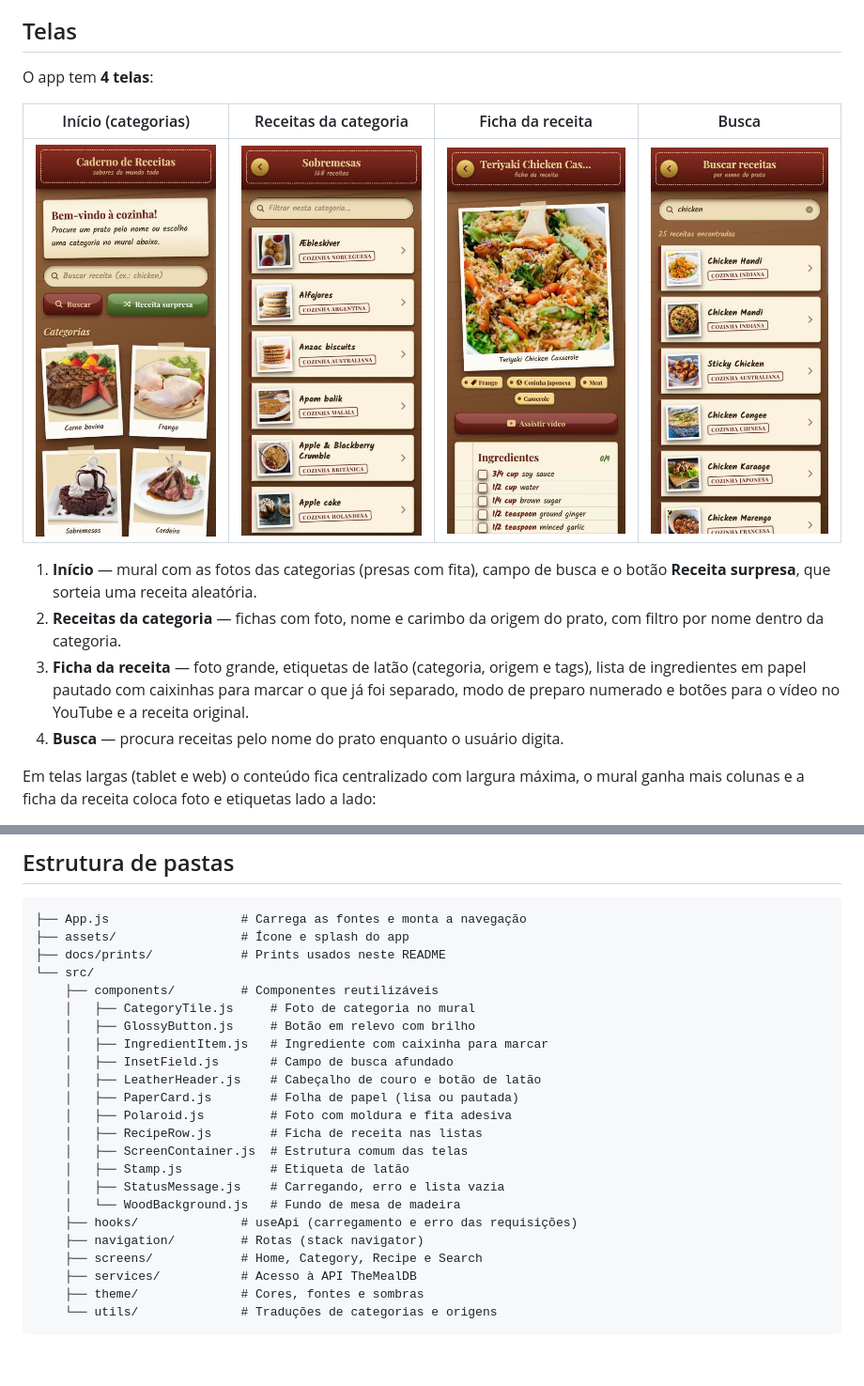
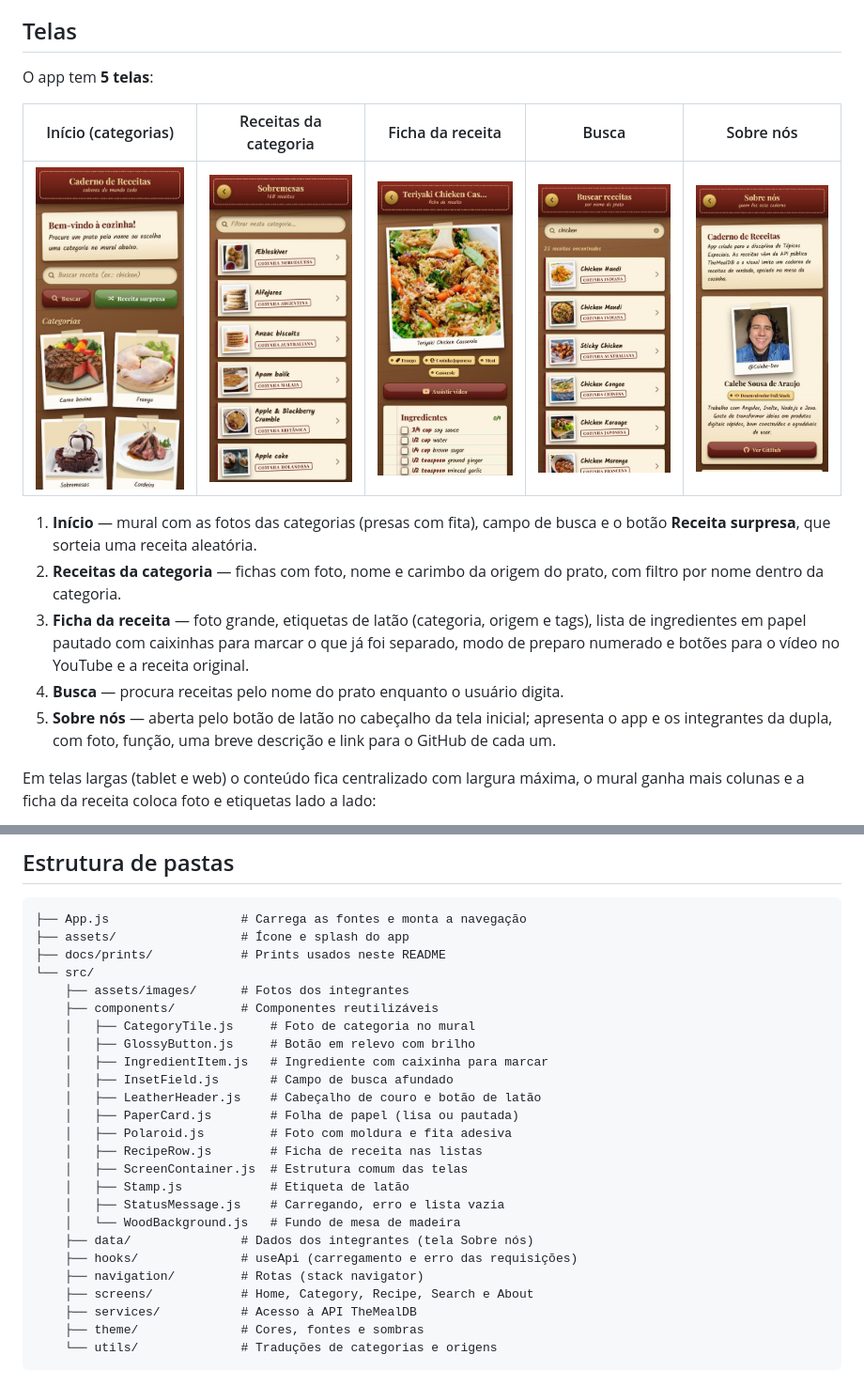
Before and after one commit to Calebe-Dev/caderno-de-receitas, a Markdown page: README.md, 2 parts joined by grey strips. Shown at 94% size. GitHub-like rendering; pictures changed too: docs/prints/sobre.jpg (added); blank space fills up the shorter version.

Commit message:
docs: tela Sobre nós no README

```diff
--- a/README.md
+++ b/README.md
@@ -15,16 +15,17 @@ O app consome a API pública [TheMealDB](https://www.themealdb.com/api.php) e ap
 
 ## Telas
 
-O app tem **4 telas**:
+O app tem **5 telas**:
 
-| Início (categorias) | Receitas da categoria | Ficha da receita | Busca |
-| :-----------------: | :-------------------: | :--------------: | :---: |
-| <img src="docs/prints/home.jpg" width="200" alt="Tela inicial com o mural de categorias" /> | <img src="docs/prints/categoria.jpg" width="200" alt="Lista de receitas da categoria Sobremesas" /> | <img src="docs/prints/receita.jpg" width="200" alt="Ficha da receita com foto, etiquetas e ingredientes" /> | <img src="docs/prints/busca.jpg" width="200" alt="Busca de receitas por nome" /> |
+| Início (categorias) | Receitas da categoria | Ficha da receita | Busca | Sobre nós |
+| :-----------------: | :-------------------: | :--------------: | :---: | :-------: |
+| <img src="docs/prints/home.jpg" width="200" alt="Tela inicial com o mural de categorias" /> | <img src="docs/prints/categoria.jpg" width="200" alt="Lista de receitas da categoria Sobremesas" /> | <img src="docs/prints/receita.jpg" width="200" alt="Ficha da receita com foto, etiquetas e ingredientes" /> | <img src="docs/prints/busca.jpg" width="200" alt="Busca de receitas por nome" /> | <img src="docs/prints/sobre.jpg" width="200" alt="Tela Sobre nós com as fotos dos integrantes" /> |
 
 1. **Início** — mural com as fotos das categorias (presas com fita), campo de busca e o botão **Receita surpresa**, que sorteia uma receita aleatória.
 2. **Receitas da categoria** — fichas com foto, nome e carimbo da origem do prato, com filtro por nome dentro da categoria.
 3. **Ficha da receita** — foto grande, etiquetas de latão (categoria, origem e tags), lista de ingredientes em papel pautado com caixinhas para marcar o que já foi separado, modo de preparo numerado e botões para o vídeo no YouTube e a receita original.
 4. **Busca** — procura receitas pelo nome do prato enquanto o usuário digita.
+5. **Sobre nós** — aberta pelo botão de latão no cabeçalho da tela inicial; apresenta o app e os integrantes da dupla, com foto, função, uma breve descrição e link para o GitHub de cada um.
 
 Em telas largas (tablet e web) o conteúdo fica centralizado com largura máxima, o mural ganha mais colunas e a ficha da receita coloca foto e etiquetas lado a lado:
 
@@ -81,6 +82,7 @@ Toda a interface é montada com Flexbox do React Native:
 ├── assets/                 # Ícone e splash do app
 ├── docs/prints/            # Prints usados neste README
 └── src/
+    ├── assets/images/      # Fotos dos integrantes
     ├── components/         # Componentes reutilizáveis
     │   ├── CategoryTile.js     # Foto de categoria no mural
     │   ├── GlossyButton.js     # Botão em relevo com brilho
@@ -94,9 +96,10 @@ Toda a interface é montada com Flexbox do React Native:
     │   ├── Stamp.js            # Etiqueta de latão
     │   ├── StatusMessage.js    # Carregando, erro e lista vazia
     │   └── WoodBackground.js   # Fundo de mesa de madeira
+    ├── data/               # Dados dos integrantes (tela Sobre nós)
     ├── hooks/              # useApi (carregamento e erro das requisições)
     ├── navigation/         # Rotas (stack navigator)
-    ├── screens/            # Home, Category, Recipe e Search
+    ├── screens/            # Home, Category, Recipe, Search e About
     ├── services/           # Acesso à API TheMealDB
     ├── theme/              # Cores, fontes e sombras
     └── utils/              # Traduções de categorias e origens
```
